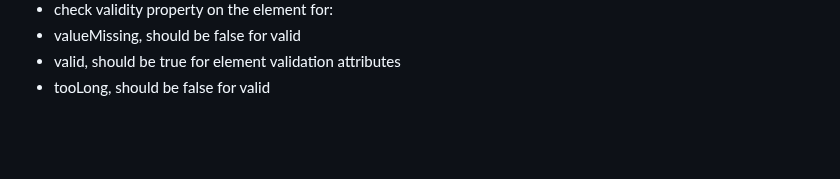
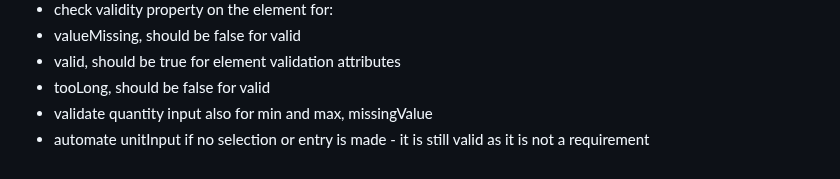
Before and after one commit to IAMSSROBINSON/grocery-list, a Markdown page: grocery_list.md, the part around the change. Rendered like a GitHub page; blank space fills up the shorter version.

Commit message:
Validate inputs and apply relevant styles.

```diff
--- a/grocery_list.md
+++ b/grocery_list.md
@@ -124,3 +124,5 @@ Could also perform live validation on each change to inputs.
 - valueMissing, should be false for valid
 - valid, should be true for element validation attributes
 - tooLong, should be false for valid
+- validate quantity input also for min and max, missingValue
+- automate unitInput if no selection or entry is made - it is still valid as it is not a requirement
```
